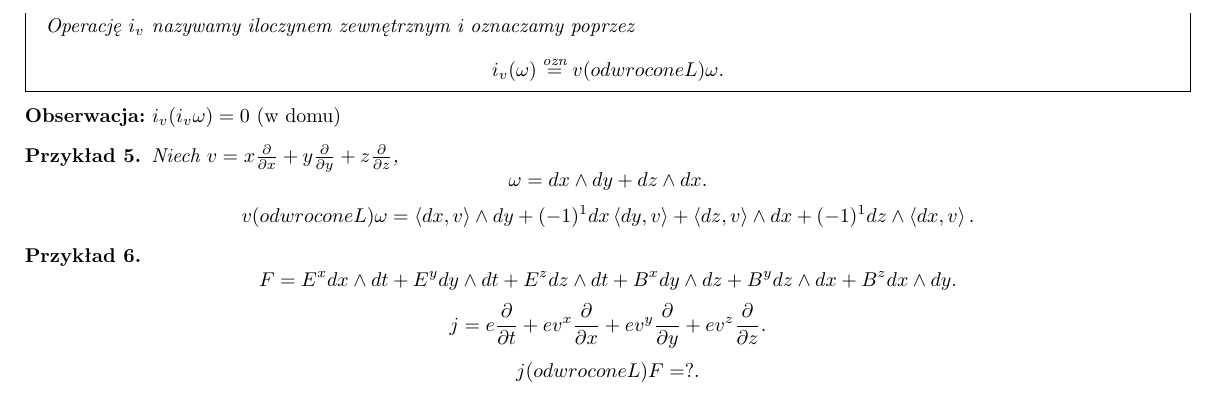
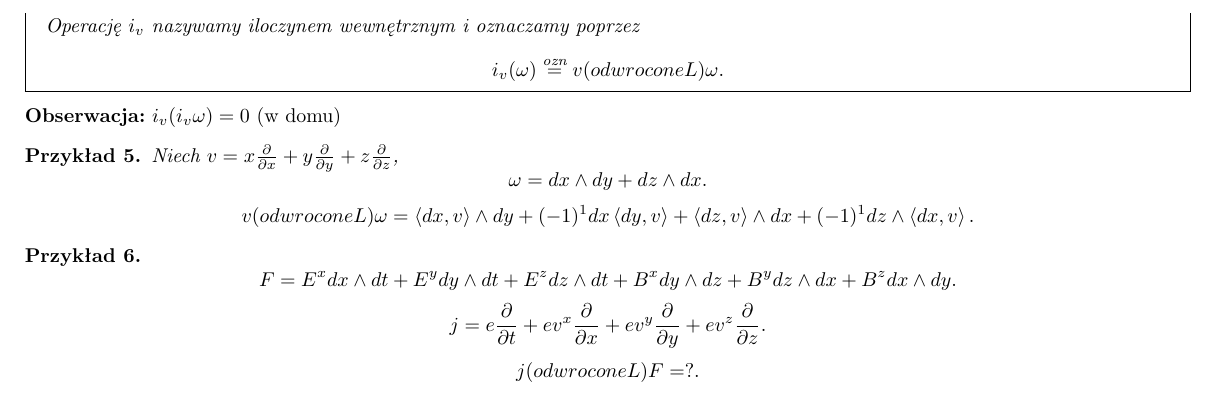
Before and after one commit to wolf3213/notatki-analizai-III, a LaTeX document (w/tex/w4.tex): part of page 3 of 3, cut so that both start at the same text. Compiled offline with pdfLaTeX.

Commit message:
Iloczyn wewnętrzny a nie zewnętrzny
Pytałem o to Kościeleckiego.

```diff
--- a/w/tex/w4.tex
+++ b/w/tex/w4.tex
@@ -127,7 +127,7 @@ Niech $\alpha = x^2dx + xydy + 2dz$. $\alpha$ jest potencjalna, jeżeli
         \item  $i_v dx^i = v^i$, jeżeli $v = v^1 \frac{\partial }{\partial x^1} + \ldots + v^i \frac{\partial }{\partial x^i} + \ldots + v^n \frac{\partial }{\partial x^n} $
         \item $i_v(\omega\land \theta) = i_v(\omega)\land \theta + (-1)^{st \omega} \omega\land i_v(\theta)$.
     \end{enumerate}
-    Operację $i_v$ nazywamy iloczynem zewnętrznym i oznaczamy poprzez
+    Operację $i_v$ nazywamy iloczynem wewnętrznym i oznaczamy poprzez
     \[
         i_v(\omega) \overset{\text{ozn}}{=} v (odwrocone L) \omega
     .\]
```
